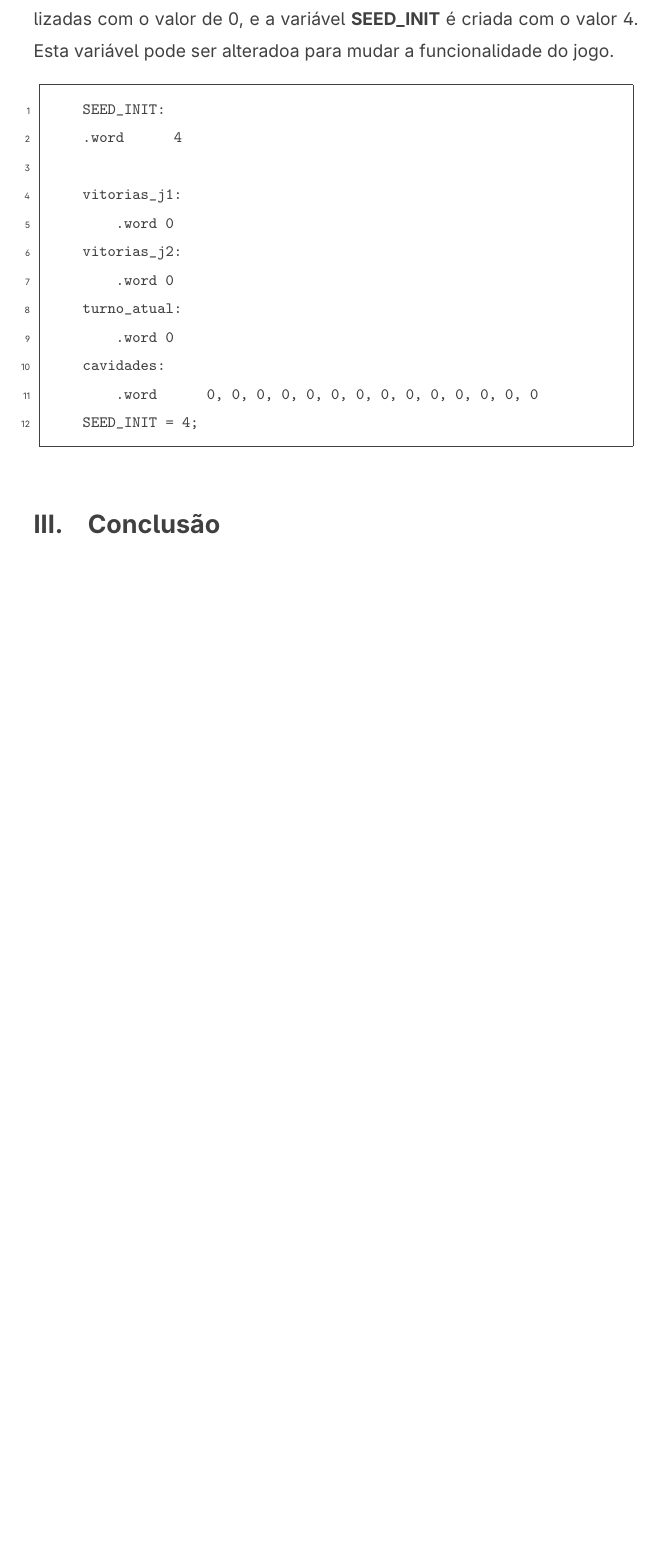
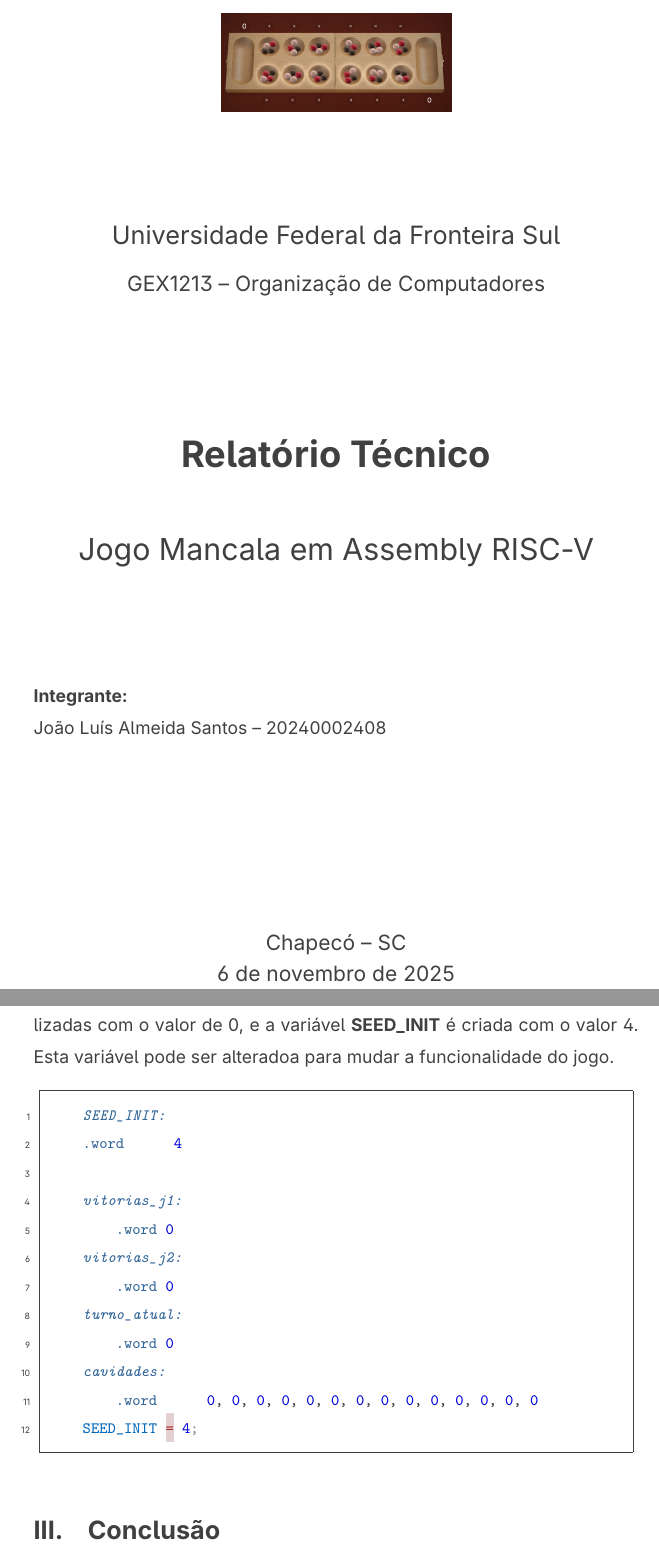
Before and after one commit to lyszt/Mancala, a LaTeX document (Relatório/joaoluisalmeidasantos_20240002408.tex): part of page 3 of 3 before the commit and two parts of pages 1 and 4 of 4 after it, the two joined at a grey line, cut at the place of the change, the shorter picture padded with empty space. Compiled offline with pdfLaTeX.

```diff
--- a/Relatório/joaoluisalmeidasantos_20240002408.tex
+++ b/Relatório/joaoluisalmeidasantos_20240002408.tex
@@ -2,6 +2,7 @@
 \usepackage{inter}
 \usepackage{parskip}
 \usepackage{graphicx}
+\graphicspath{{Imagens/}{Relatório/Imagens/}}
 \usepackage{setspace}
 \usepackage{lettrine}
 \usepackage{fancyhdr}
@@ -34,4 +36,25 @@
 \begin{document}
+
+\begin{titlepage}
+    \centering
+    \thispagestyle{empty}
+    \vspace*{1cm}
+    \includegraphics[width=0.38\textwidth]{Imagens/tabuleiro.png}\par
+    \vspace{1.5cm}
+    {\Large Universidade Federal da Fronteira Sul\par}
+    {\large GEX1213 -- Organização de Computadores\par}
+    \vspace{2cm}
+    {\huge\bfseries Relatório Técnico\par}
+    \vspace{0.5cm}
+    {\LARGE Jogo Mancala em Assembly RISC-V\par}
+    \vspace{2cm}
+    \begin{flushleft}
+    \textbf{Integrante:}\\
+    João Luís Almeida Santos -- 20240002408
+    \end{flushleft}
+    \vfill
+    {\large Chapecó -- SC\\\today}
+\end{titlepage}
 
 % sumário
 \tableofcontents
@@ -59,7 +82,7 @@
 
 \subsection{Inicialização}
 Os primeiros passos do programa são dados na seção .data. Lá, são declaradas as variáveis, textos necessários para as funções de print, a vitória do jogador, o turno atual, etc. Além disso, todas as cavidades são inicializadas com o valor de 0, e a variável \textbf{SEED\_INIT} é criada com o valor 4. Esta variável pode ser alteradoa para mudar a funcionalidade do jogo.
-\begin{minted}{riscv}
+\begin{minted}{asm}
     SEED_INIT:
     .word      4
 
```
Also changed, not shown: Makefile, Relatório/joaoluisalmeidasantos_20240002408.pdf (deleted), Relatório/joaoluisalmeidasantos_20240002408.tex (1 more changed lines), 10 other files.
